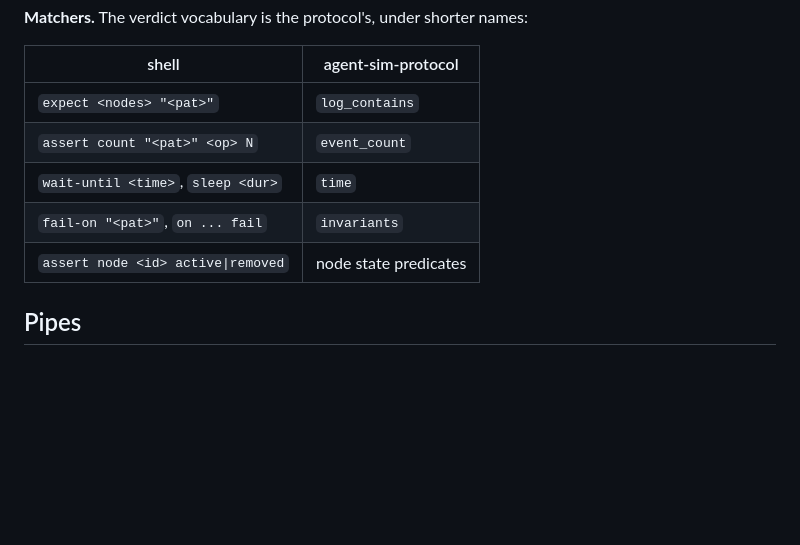
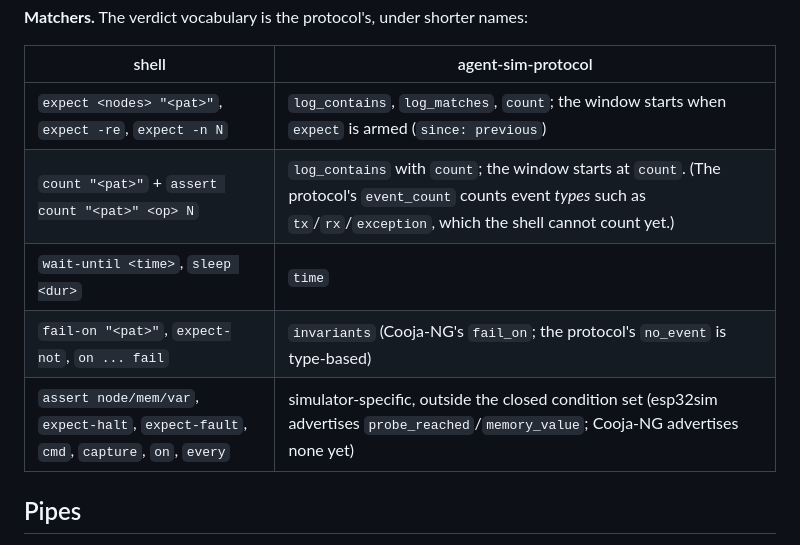
Before and after one commit to joakimeriksson/cooja-ng, a Markdown page: docs/shell.md, the part around the change. Rendered like a GitHub page; blank space fills up the shorter version.

Commit message:
docs: shell matchers table — count is log_contains, not event_count
The table mapped `assert count` onto the protocol's `event_count`, which
counts event types (tx/rx/exception), not console lines: a counted log
pattern is `log_contains` with `count`. "Node state predicates" is not a
condition in the closed set either. Name the shell-only verbs as such,
add `expect -re`/`-n` and `expect-not`, and state where each window
starts (`since: previous` for an armed expect, at the `count` line for
a counter).

```diff
--- a/docs/shell.md
+++ b/docs/shell.md
@@ -294,11 +294,11 @@ Without any script or verdict command the shell does not touch the exit code.
 
 | shell | agent-sim-protocol |
 |---|---|
-| `expect <nodes> "<pat>"` | `log_contains` |
-| `assert count "<pat>" <op> N` | `event_count` |
+| `expect <nodes> "<pat>"`, `expect -re`, `expect -n N` | `log_contains`, `log_matches`, `count`; the window starts when `expect` is armed (`since: previous`) |
+| `count "<pat>"` + `assert count "<pat>" <op> N` | `log_contains` with `count`; the window starts at `count`.  (The protocol's `event_count` counts event *types* such as `tx`/`rx`/`exception`, which the shell cannot count yet.) |
 | `wait-until <time>`, `sleep <dur>` | `time` |
-| `fail-on "<pat>"`, `on ... fail` | `invariants` |
-| `assert node <id> active\|removed` | node state predicates |
+| `fail-on "<pat>"`, `expect-not`, `on ... fail` | `invariants` (Cooja-NG's `fail_on`; the protocol's `no_event` is type-based) |
+| `assert node/mem/var`, `expect-halt`, `expect-fault`, `cmd`, `capture`, `on`, `every` | simulator-specific, outside the closed condition set (esp32sim advertises `probe_reached`/`memory_value`; Cooja-NG advertises none yet) |
 
 ## Pipes
 
```
